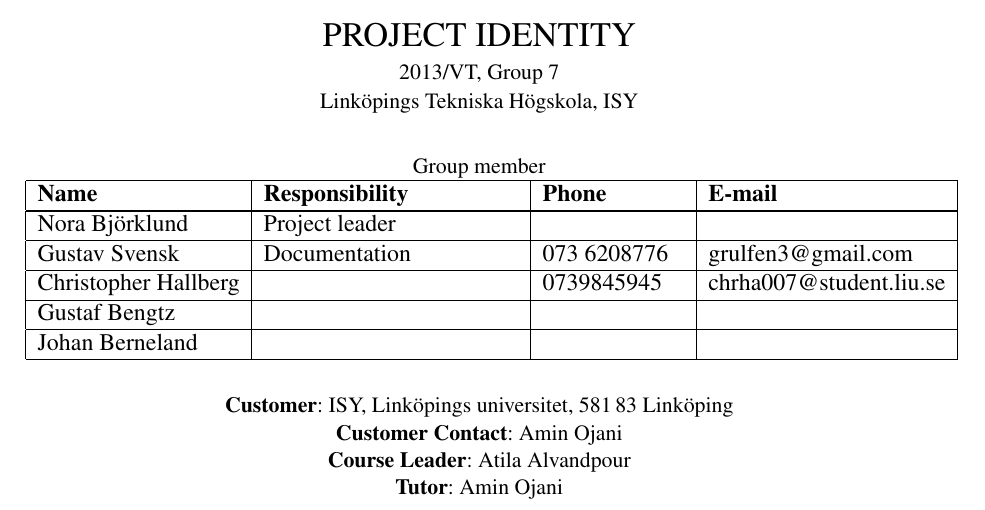
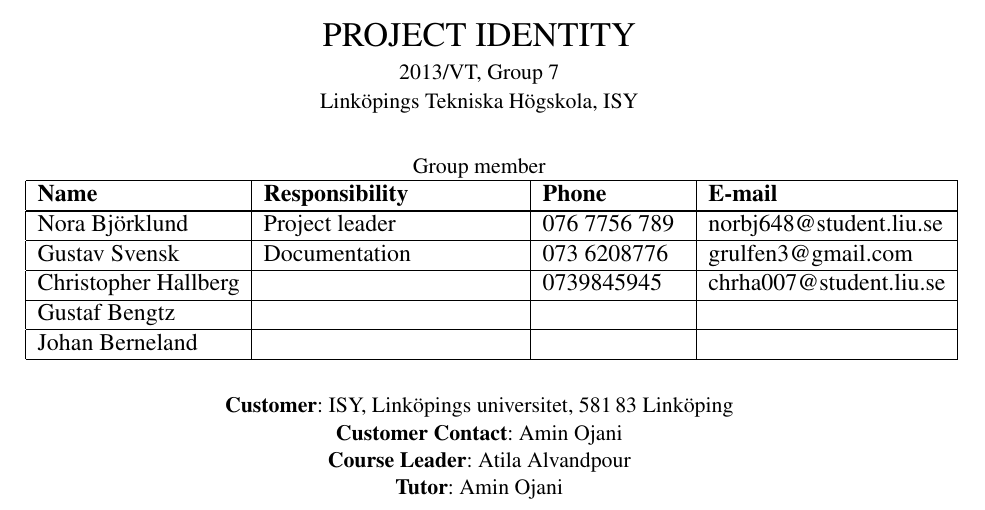
Before and after one commit to Grulfen/tsek06, a LaTeX document (Dokumentation/Projektplan/projektplan.tex): part of page 2 of 10, cut so that both start at the same text. Compiled offline with pdfLaTeX.

Commit message:
Lade till mitt tel.nr ;)

```diff
--- a/Dokumentation/Projektplan/projektplan.tex
+++ b/Dokumentation/Projektplan/projektplan.tex
@@ -40,7 +40,7 @@
 \selectlanguage{swedish}
 \begin{LIPSprojektidentitet}
 
-\LIPSgruppmedlem{Nora Björklund}{Project leader}{}{}
+\LIPSgruppmedlem{Nora Björklund}{Project leader}{076 7756 789}{norbj648@student.liu.se}
 \LIPSgruppmedlem{\LIPSdokumentansvarig}{Documentation}{073
 6208776}{grulfen3@gmail.com}
 \LIPSgruppmedlem{Christopher Hallberg}{}{0739845945}{chrha007@student.liu.se}
```
